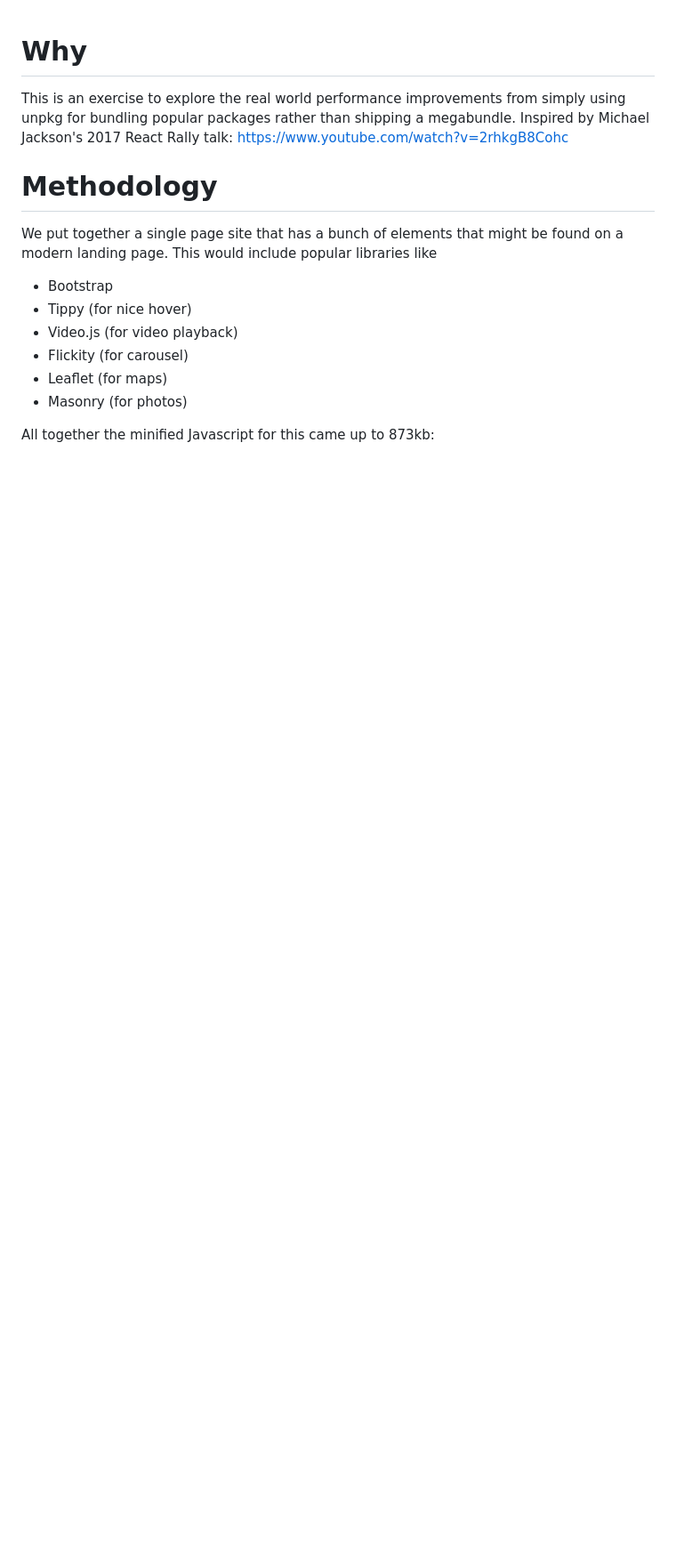
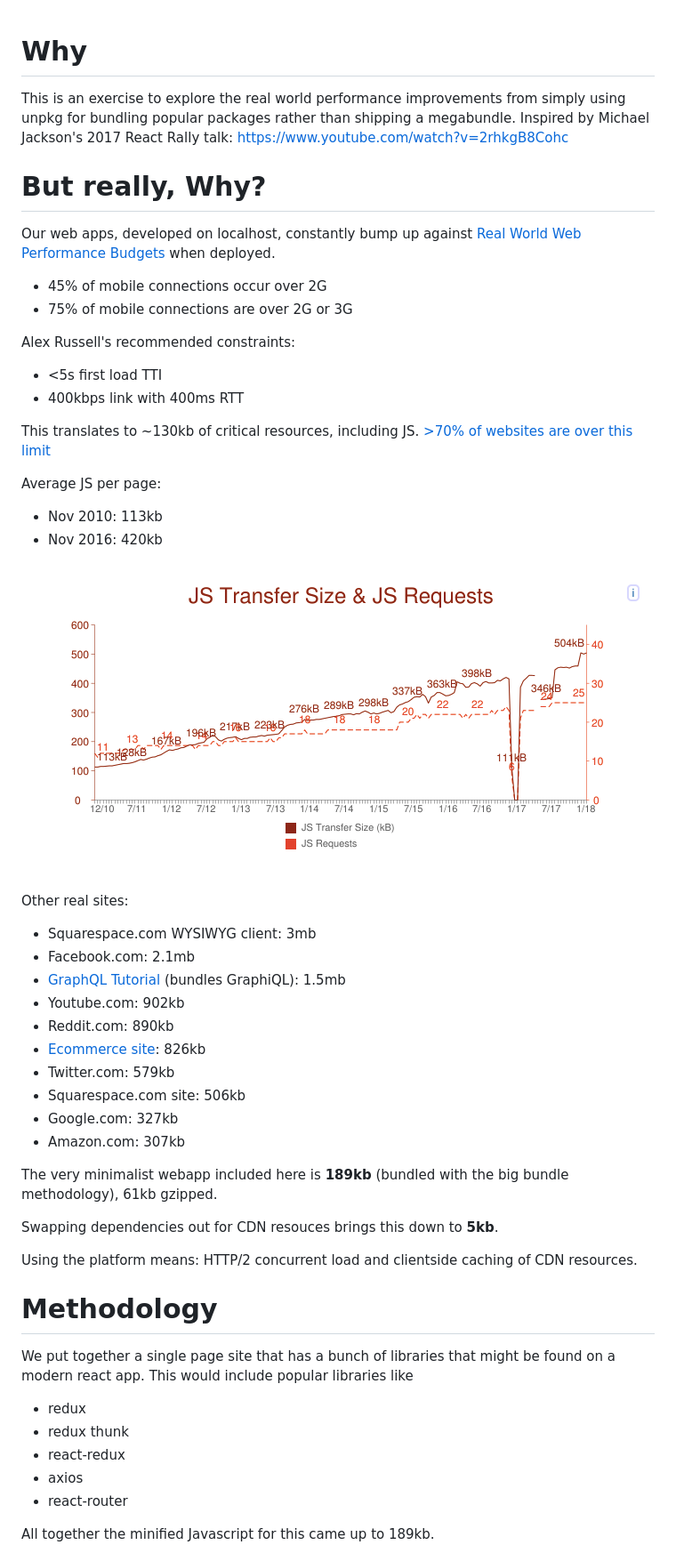
Before and after one commit to swyxio/react-unpkg, a Markdown page: README.md, the part around the change printed below. Shown: that part at 89% size. GitHub-like rendering; pictures changed too: jstransfersize.png (added); blank space fills up the shorter version.

Commit message:
added more stuff to readme

```diff
--- a/README.md
+++ b/README.md
@@ -2,16 +2,55 @@
 
 This is an exercise to explore the real world performance improvements from simply using unpkg for bundling popular packages rather than shipping a megabundle. Inspired by Michael Jackson's 2017 React Rally talk: <https://www.youtube.com/watch?v=2rhkgB8Cohc>
 
+# But really, Why?
+
+Our web apps, developed on localhost, constantly bump up against [Real World Web Performance Budgets](https://infrequently.org/2017/10/can-you-afford-it-real-world-web-performance-budgets/) when deployed.
+
+* 45% of mobile connections occur over 2G
+* 75% of mobile connections are over 2G or 3G
+
+Alex Russell's recommended constraints:
+
+* <5s first load TTI
+* 400kbps link with 400ms RTT
+
+This translates to ~130kb of critical resources, including JS. [>70% of websites are over this limit](http://httparchive.org/interesting.php)
+
+Average JS per page:
+
+* Nov 2010: 113kb
+* Nov 2016: 420kb
+
+![jstransfersize.png](jstransfersize.png)
+
+Other real sites:
+
+* Squarespace.com WYSIWYG client: 3mb
+* Facebook.com: 2.1mb
+* [GraphQL Tutorial](https://graphql-of-thrones.herokuapp.com/) (bundles GraphiQL): 1.5mb
+* Youtube.com: 902kb
+* Reddit.com: 890kb
+* [Ecommerce site](https://puppybasket.herokuapp.com/): 826kb
+* Twitter.com: 579kb
+* Squarespace.com site: 506kb
+* Google.com: 327kb
+* Amazon.com: 307kb
+
+The very minimalist webapp included here is **189kb** (bundled with the big bundle methodology), 61kb gzipped.
+
+Swapping dependencies out for CDN resouces brings this down to **5kb**.
+
+Using the platform means: HTTP/2 concurrent load and clientside caching of CDN resources.
+
 # Methodology
 
-We put together a single page site that has a bunch of elements that might be found on a modern landing page. This would include popular libraries like
+We put together a single page site that has a bunch of libraries that might be found on a modern react app. This would include popular libraries like
 
-* Bootstrap
-* Tippy (for nice hover)
-* Video.js (for video playback)
-* Flickity (for carousel)
-* Leaflet (for maps)
-* Masonry (for photos)
+* redux
+* redux thunk
+* react-redux
+* axios
+* react-router
 
-All together the minified Javascript for this came up to 873kb:
+All together the minified Javascript for this came up to 189kb.
 
```
Also changed, not shown: other parts of README.md (+15 -1 lines), bundleSize1.png (deleted), 9 other files.
